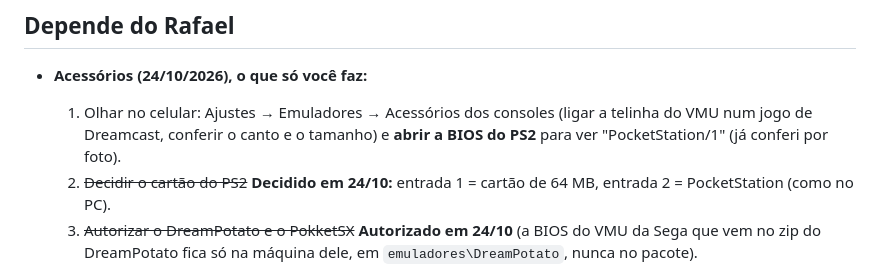
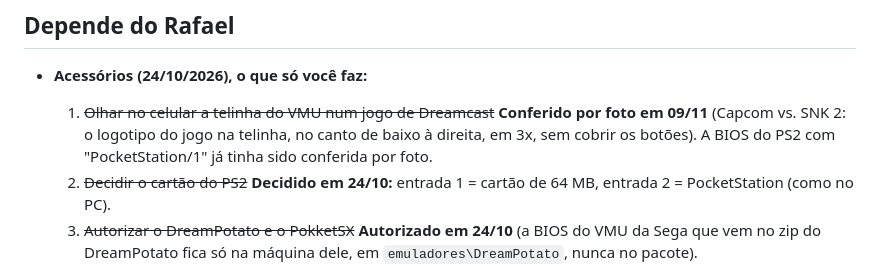
Before and after one commit to RafaParise/arena-console, a Markdown page: docs/PENDENCIAS.md, the part around the change. Drawn GitHub-style.

Commit message:
Pendencias: a telinha do VMU conferida por foto no celular
Co-Authored-By: Claude Opus 5.5 <noreply@anthropic.com>
Claude-Session: https://claude.ai/code/session_018R8yxaVus4YsspBFx7FjB8

```diff
--- a/docs/PENDENCIAS.md
+++ b/docs/PENDENCIAS.md
@@ -470,8 +470,9 @@ Radeon). Agora vem antes `hardware.placas_presentes()`: as placas que estão na
 ## Depende do Rafael
 
 - **Acessórios (24/10/2026), o que só você faz:**
-  1. Olhar no celular: Ajustes → Emuladores → Acessórios dos consoles (ligar a telinha do VMU num jogo de Dreamcast,
-     conferir o canto e o tamanho) e **abrir a BIOS do PS2** para ver "PocketStation/1" (já conferi por foto).
+  1. ~~Olhar no celular a telinha do VMU num jogo de Dreamcast~~ **Conferido por foto em 09/11** (Capcom vs. SNK 2:
+     o logotipo do jogo na telinha, no canto de baixo à direita, em 3x, sem cobrir os botões). A BIOS do PS2 com
+     "PocketStation/1" já tinha sido conferida por foto.
   2. ~~Decidir o cartão do PS2~~ **Decidido em 24/10:** entrada 1 = cartão de 64 MB, entrada 2 = PocketStation (como no PC).
   3. ~~Autorizar o DreamPotato e o PokketSX~~ **Autorizado em 24/10** (a BIOS do VMU da Sega que vem no zip do DreamPotato
      fica só na máquina dele, em `emuladores\DreamPotato`, nunca no pacote).
```
